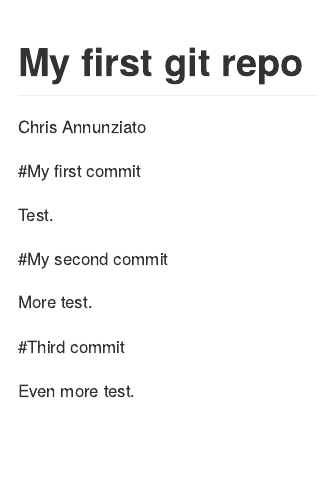
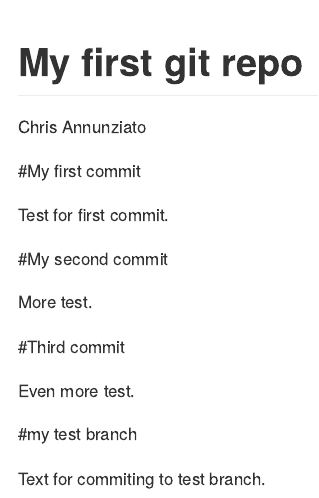
Before and after one commit to cannun2/Data550-repo, an R Markdown document (README.Rmd): the page in a window 1100 px wide, from its top. Rendered offline with R 4.5, knitr and Pandoc, with nearby package versions.

Commit message:
added test branch to repo

```diff
--- a/README.Rmd
+++ b/README.Rmd
@@ -5,7 +5,7 @@ output: github_document
 ---
 #My first commit
 
-Test.
+Test for first commit.
 
 #My second commit
 
@@ -14,3 +14,7 @@ More test.
 #Third commit
 
 Even more test.
+
+#my test branch
+
+Text for commiting to test branch.
```
